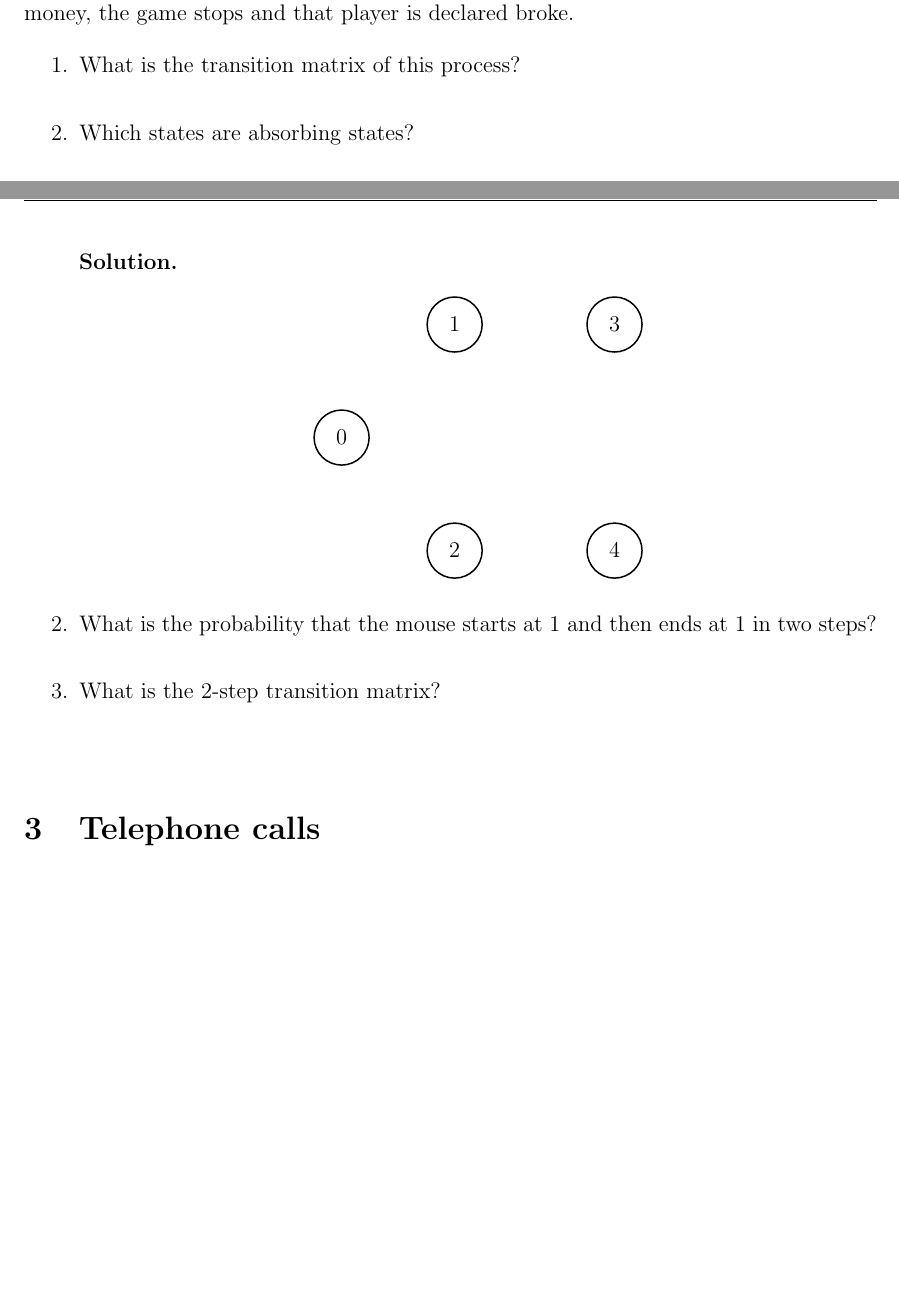
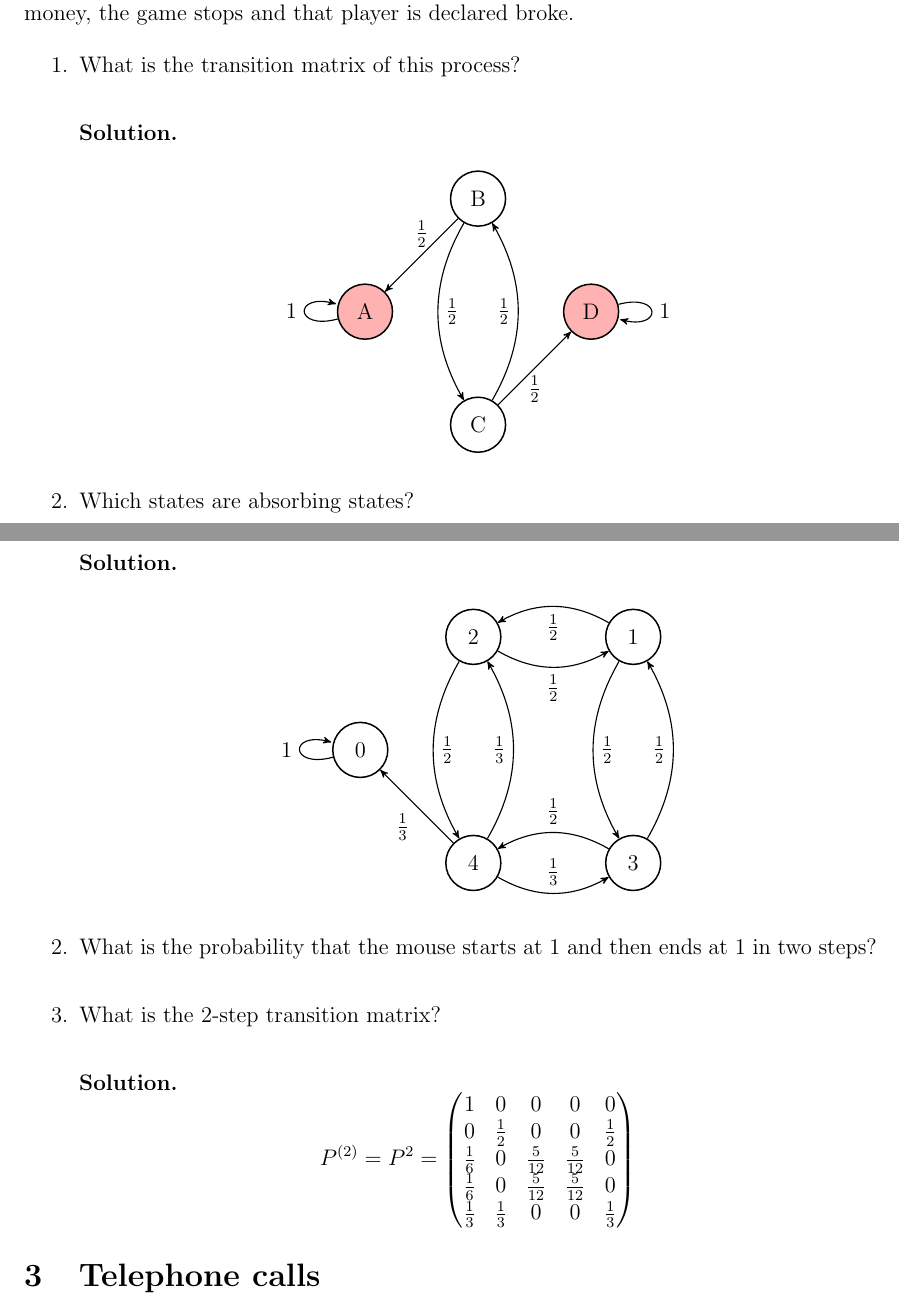
Before and after one commit to ShkalikovOleh/tud-sap, a LaTeX problem sheet (exercise 3/Exercise 3.tex): two parts of pages 1 and 2 of 3, joined at a grey line, cut so that both start at the same text, the shorter picture padded with empty space. Compiled offline with pdfLaTeX.

Commit message:
Add graphs for markov chains

```diff
--- a/exercise 3/Exercise 3.tex
+++ b/exercise 3/Exercise 3.tex
@@ -49,9 +49,26 @@ start of the game, player $A$ has $1$ coin and player $B$ has $2$ coins. If a pl
 money, the game stops and that player is declared broke.
 
 \begin{enumerate}
+
     \task{What is the transition matrix of this process?}
     {
+        \begin{center}
+            \begin{tikzpicture}[->,>=stealth',auto,semithick,node distance=3cm]
+                \tikzstyle{every state}=[fill=white,draw=black,thick,text=black,scale=1]
+                \node[state, fill=red!30]   (A)                     {A};
+                \node[state]                (B)[above right of=A]   {B};
+                \node[state]                (C)[below right of=A]   {C};
+                \node[state, fill=red!30]   (D)[above right of=C]   {D};
 
+                \path
+                (A) edge[loop left]     node{$1$}               (A)
+                (B) edge[above]         node{$\frac{1}{2}$}     (A)
+                edge[bend right]        node{$\frac{1}{2}$}     (C)
+                (C) edge[below]         node{$\frac{1}{2}$}     (D)
+                edge[bend right]        node{$\frac{1}{2}$}     (B)
+                (D) edge[loop right]    node{$1$}               (D);
+            \end{tikzpicture}
+        \end{center}
     }
     \task{Which states are absorbing states?}
     {
@@ -87,11 +104,22 @@ indices from 0 -- 4 on each axis.
             \begin{tikzpicture}[->,>=stealth',auto,semithick,node distance=3cm]
                 \tikzstyle{every state}=[fill=white,draw=black,thick,text=black,scale=1]
                 \node[state]    (A)                     {$0$};
-                \node[state]    (B)[above right of=A]   {$1$};
-                \node[state]    (C)[below right of=A]   {$2$};
-                \node[state]    (D)[right of=B]         {$3$};
-                \node[state]    (E)[right of=C]         {$4$};
+                \node[state]    (C)[above right of=A]   {$2$};
+                \node[state]    (B)[right of=C]         {$1$};
+                \node[state]    (E)[below right of=A]   {$4$};
+                \node[state]    (D)[right of=E]         {$3$};
 
+                \path
+                (A) edge[loop left]            node{$1$}               (A)
+                (B) edge[bend right]           node{$\frac{1}{2}$}     (C)
+                edge[bend right]               node{$\frac{1}{2}$}     (D)
+                (C) edge[bend right, below]    node{$\frac{1}{2}$}     (B)
+                edge[bend right]               node{$\frac{1}{2}$}     (E)
+                (D) edge[bend right]           node{$\frac{1}{2}$}     (B)
+                edge[bend right, above]        node{$\frac{1}{2}$}     (E)
+                (E) edge[bend right]           node{$\frac{1}{3}$}     (C)
+                edge[bend right]               node{$\frac{1}{3}$}     (D)
+                edge                           node{$\frac{1}{3}$}     (A);
             \end{tikzpicture}
         \end{center}
     }
@@ -101,7 +129,15 @@ indices from 0 -- 4 on each axis.
     }
     \task{What is the 2-step transition matrix?}
     {
-
+        \[
+            P^{(2)} = P^2 = \begin{pmatrix}
+                1           & 0           & 0            & 0            & 0           \\
+                0           & \frac{1}{2} & 0            & 0            & \frac{1}{2} \\
+                \frac{1}{6} & 0           & \frac{5}{12} & \frac{5}{12} & 0           \\
+                \frac{1}{6} & 0           & \frac{5}{12} & \frac{5}{12} & 0           \\
+                \frac{1}{3} & \frac{1}{3} & 0            & 0            & \frac{1}{3} \\
+            \end{pmatrix}
+        \]
     }
 \end{enumerate}
 
```
